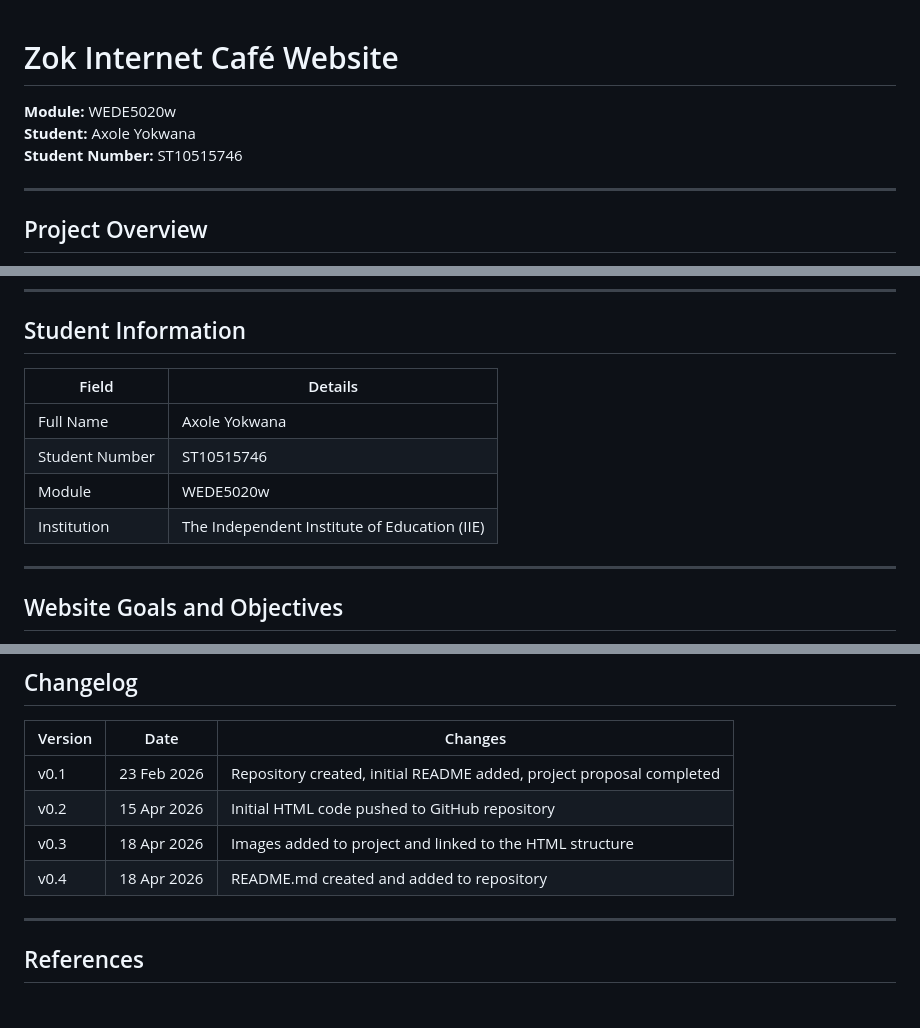
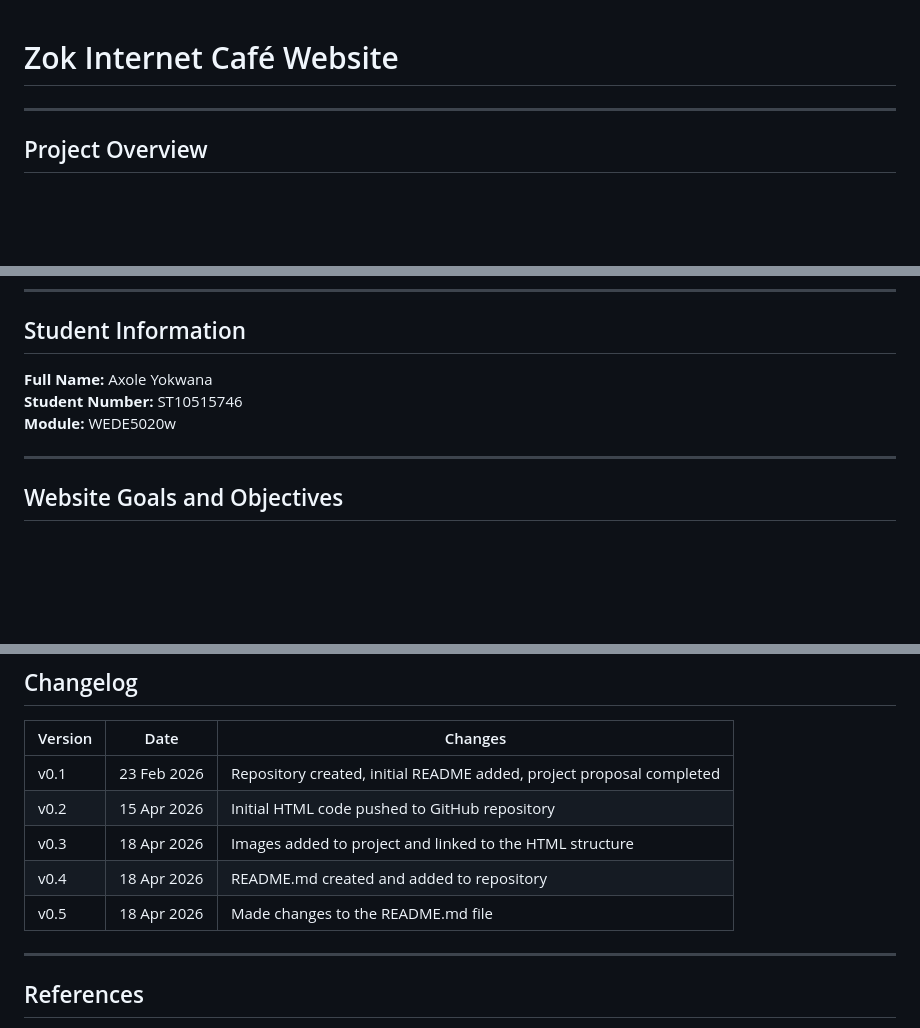
Before and after one commit to axoleyokwana/ST10515746_WEDE5020w_POE, a Markdown page: README.md, 3 parts joined by grey strips. GitHub-like rendering; blank space fills up the shorter version.

Commit message:
Made changes to the README.md file

```diff
--- a/README.md
+++ b/README.md
@@ -1,8 +1,4 @@
 # Zok Internet Café Website
-
-**Module:** WEDE5020w
-**Student:** Axole Yokwana
-**Student Number:** ST10515746
 
 ---
 
@@ -16,12 +12,9 @@ The café currently has no online presence and relies entirely on physical marke
 
 ## Student Information
 
-| Field | Details |
-|---|---|
-| Full Name | Axole Yokwana |
-| Student Number | ST10515746 |
-| Module | WEDE5020w |
-| Institution | The Independent Institute of Education (IIE) |
+**Full Name:** Axole Yokwana
+**Student Number:** ST10515746
+**Module:** WEDE5020w
 
 ---
 
@@ -187,6 +180,7 @@ HOME
 | v0.2 | 15 Apr 2026 | Initial HTML code pushed to GitHub repository |
 | v0.3 | 18 Apr 2026 | Images added to project and linked to the HTML structure |
 | v0.4 | 18 Apr 2026 | README.md created and added to repository |
+| v0.5 | 18 Apr 2026 | Made changes to the README.md file |
 
 ---
 
```
